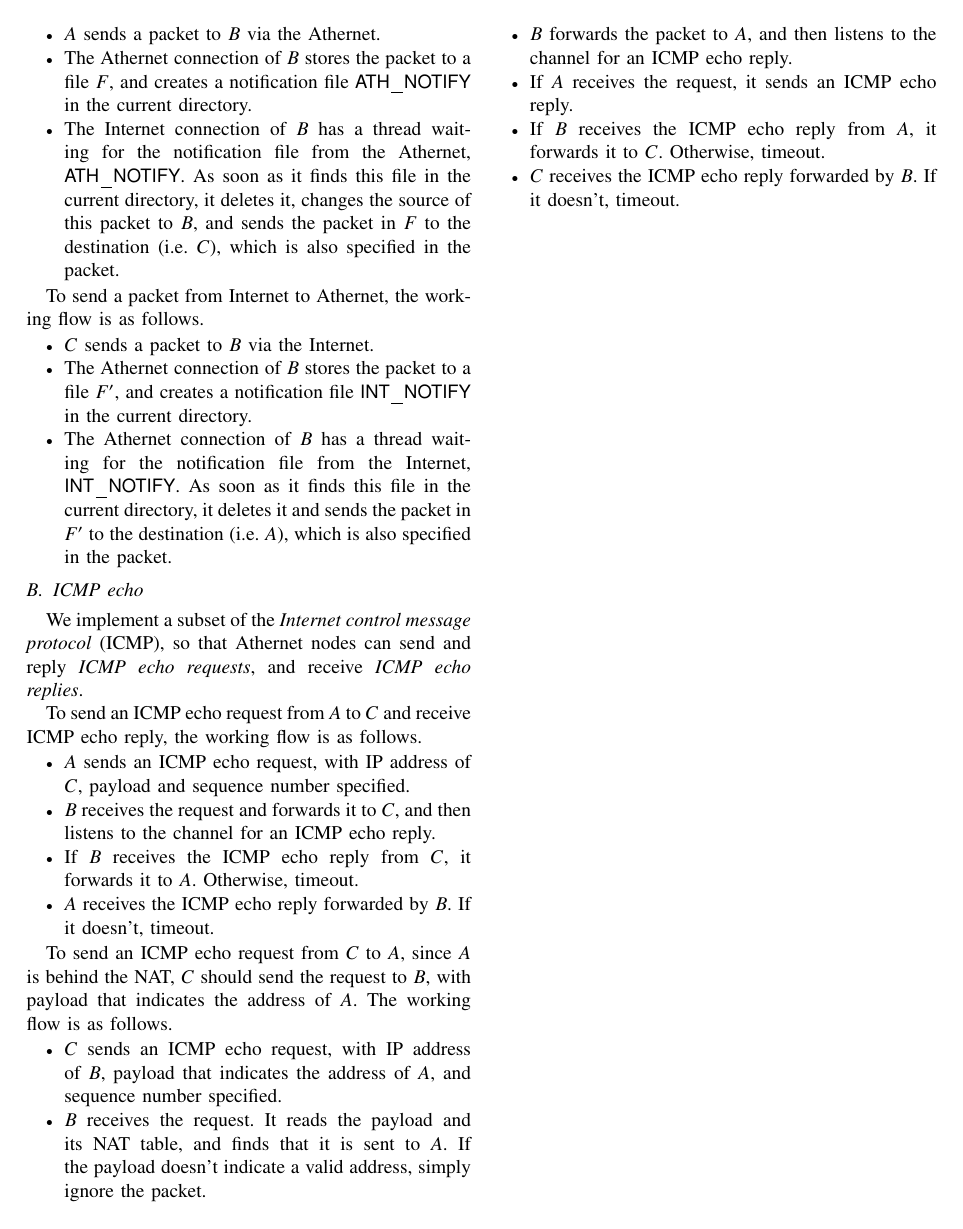
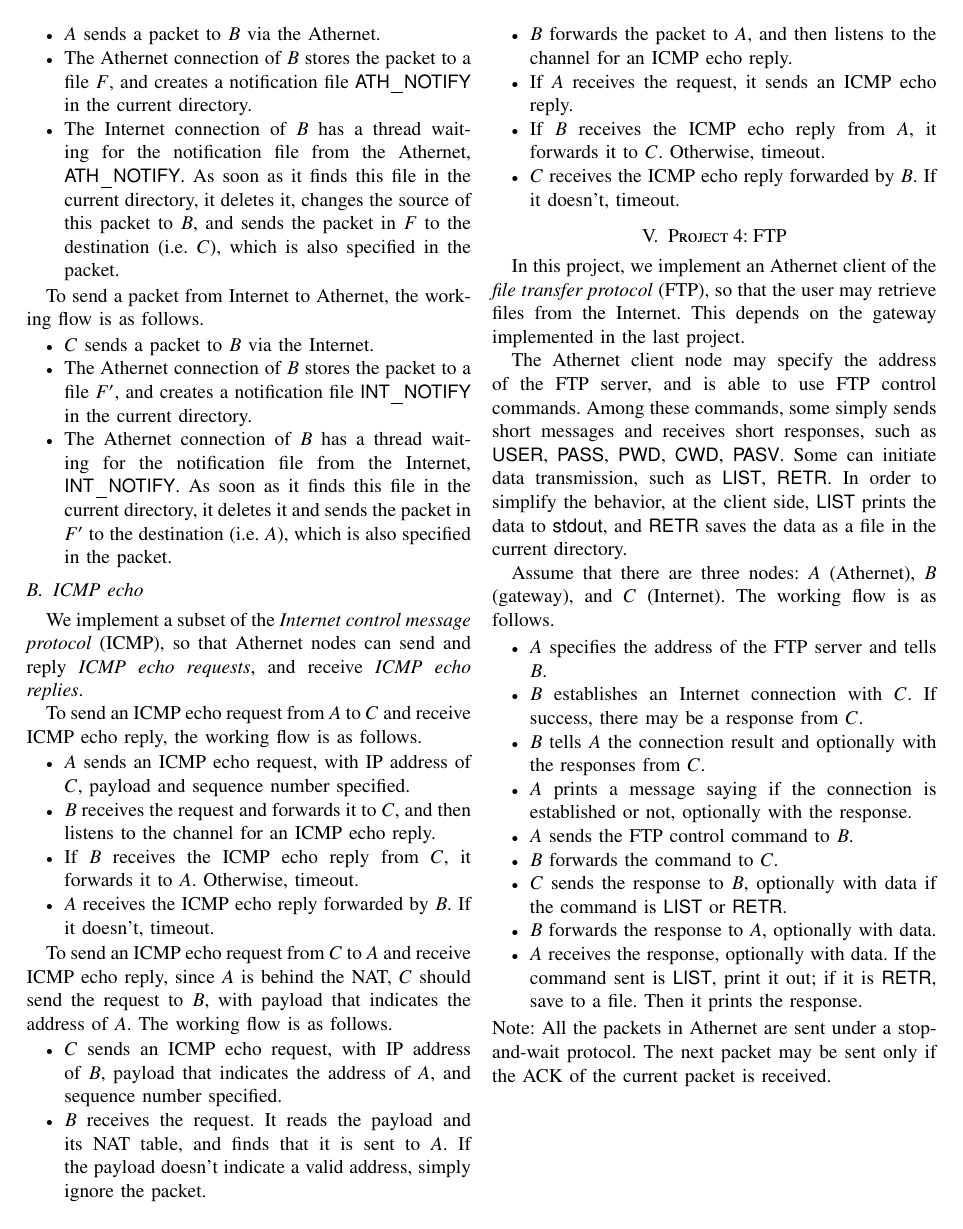
Before and after one commit to ichimei/athernet, a LaTeX paper (atnet.tex): page 4 of 4 before the commit and page 4 of 5 after it. Compiled offline with pdfLaTeX.

Commit message:
report done

```diff
--- a/atnet.tex
+++ b/atnet.tex
@@ -197,7 +197,7 @@ To send an ICMP echo request from $A$ to $C$ and receive ICMP echo reply, the wo
 \item $A$ receives the ICMP echo reply forwarded by $B$. If it doesn't, timeout.
 \end{itemize}
 
-To send an ICMP echo request from $C$ to $A$, since $A$ is behind the NAT, $C$ should send the request to $B$, with payload that indicates the address of $A$. The working flow is as follows.
+To send an ICMP echo request from $C$ to $A$ and receive ICMP echo reply, since $A$ is behind the NAT, $C$ should send the request to $B$, with payload that indicates the address of $A$. The working flow is as follows.
 \begin{itemize}
 \item $C$ sends an ICMP echo request, with IP address of $B$, payload that indicates the address of $A$, and sequence number specified.
 \item $B$ receives the request. It reads the payload and its NAT table, and finds that it is sent to $A$. If the payload doesn't indicate a valid address, simply ignore the packet.
@@ -207,3 +207,24 @@ To send an ICMP echo request from $C$ to $A$, since $A$ is behind the NAT, $C$ s
 \item $C$ receives the ICMP echo reply forwarded by $B$. If it doesn't, timeout.
 \end{itemize}
 
+\section{Project 4: FTP}
+
+In this project, we implement an Athernet client of the \emph{file transfer protocol} (FTP), so that the user may retrieve files from the Internet. This depends on the gateway implemented in the last project.
+
+The Athernet client node may specify the address of the FTP server, and is able to use FTP control commands. Among these commands, some simply sends short messages and receives short responses, such as \textsf{USER}, \textsf{PASS}, \textsf{PWD}, \textsf{CWD}, \textsf{PASV}. Some can initiate data transmission, such as \textsf{LIST}, \textsf{RETR}. In order to simplify the behavior, at the client side, \textsf{LIST} prints the data to \textsf{stdout}, and \textsf{RETR} saves the data as a file in the current directory.
+
+Assume that there are three nodes: $A$ (Athernet), $B$ (gateway), and $C$ (Internet). The working flow is as follows.
+\begin{itemize}
+\item $A$ specifies the address of the FTP server and tells $B$.
+\item $B$ establishes an Internet connection with $C$. If success, there may be a response from $C$.
+\item $B$ tells $A$ the connection result and optionally with the responses from $C$.
+\item $A$ prints a message saying if the connection is established or not, optionally with the response.
+\item $A$ sends the FTP control command to $B$.
+\item $B$ forwards the command to $C$.
+\item $C$ sends the response to $B$, optionally with data if the command is \textsf{LIST} or \textsf{RETR}.
+\item $B$ forwards the response to $A$, optionally with data.
+\item $A$ receives the response, optionally with data. If the command sent is \textsf{LIST}, print it out; if it is \textsf{RETR}, save to a file. Then it prints the response.
+\end{itemize}
+Note: All the packets in Athernet are sent under a stop-and-wait protocol. The next packet may be sent only if the ACK of the current packet is received.
+
+\clearpage
```
Also changed, not shown: atnet.tex (8 more changed lines).
